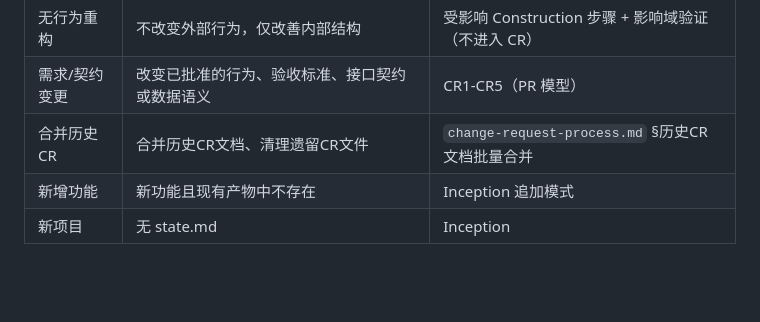
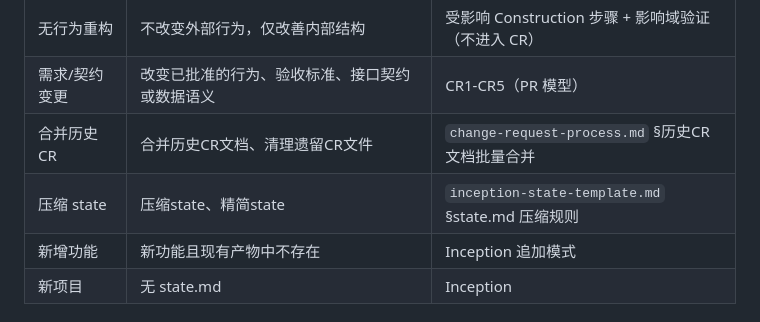
Before and after one commit to bluenesscrab/loeyae-aidlc, a Markdown page: steering/core-workflow.md, the part around the change. GitHub-like rendering; blank space fills up the shorter version.

```diff
--- a/steering/core-workflow.md
+++ b/steering/core-workflow.md
@@ -49,6 +49,7 @@
 | 无行为重构 | 不改变外部行为，仅改善内部结构 | 受影响 Construction 步骤 + 影响域验证（不进入 CR） |
 | 需求/契约变更 | 改变已批准的行为、验收标准、接口契约或数据语义 | CR1-CR5（PR 模型） |
 | 合并历史 CR | 合并历史CR文档、清理遗留CR文件 | `change-request-process.md` §历史CR文档批量合并 |
+| 压缩 state | 压缩state、精简state | `inception-state-template.md` §state.md 压缩规则 |
 | 新增功能 | 新功能且现有产物中不存在 | Inception 追加模式 |
 | 新项目 | 无 state.md | Inception |
 
```
Also changed, not shown: steering/common-step-completion-protocol.md (+14 -0 lines), steering/inception-state-template.md (+51 -0 lines).
